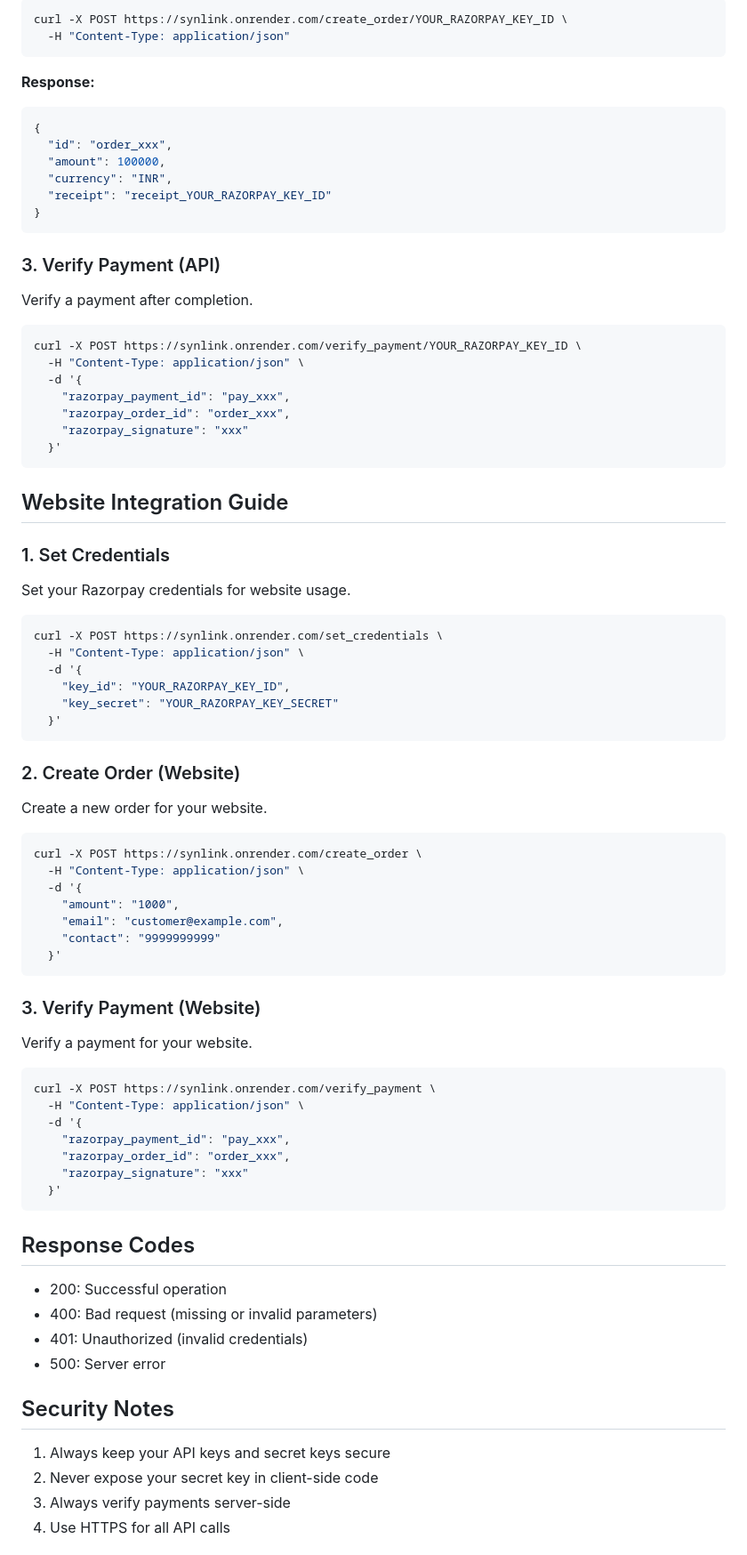
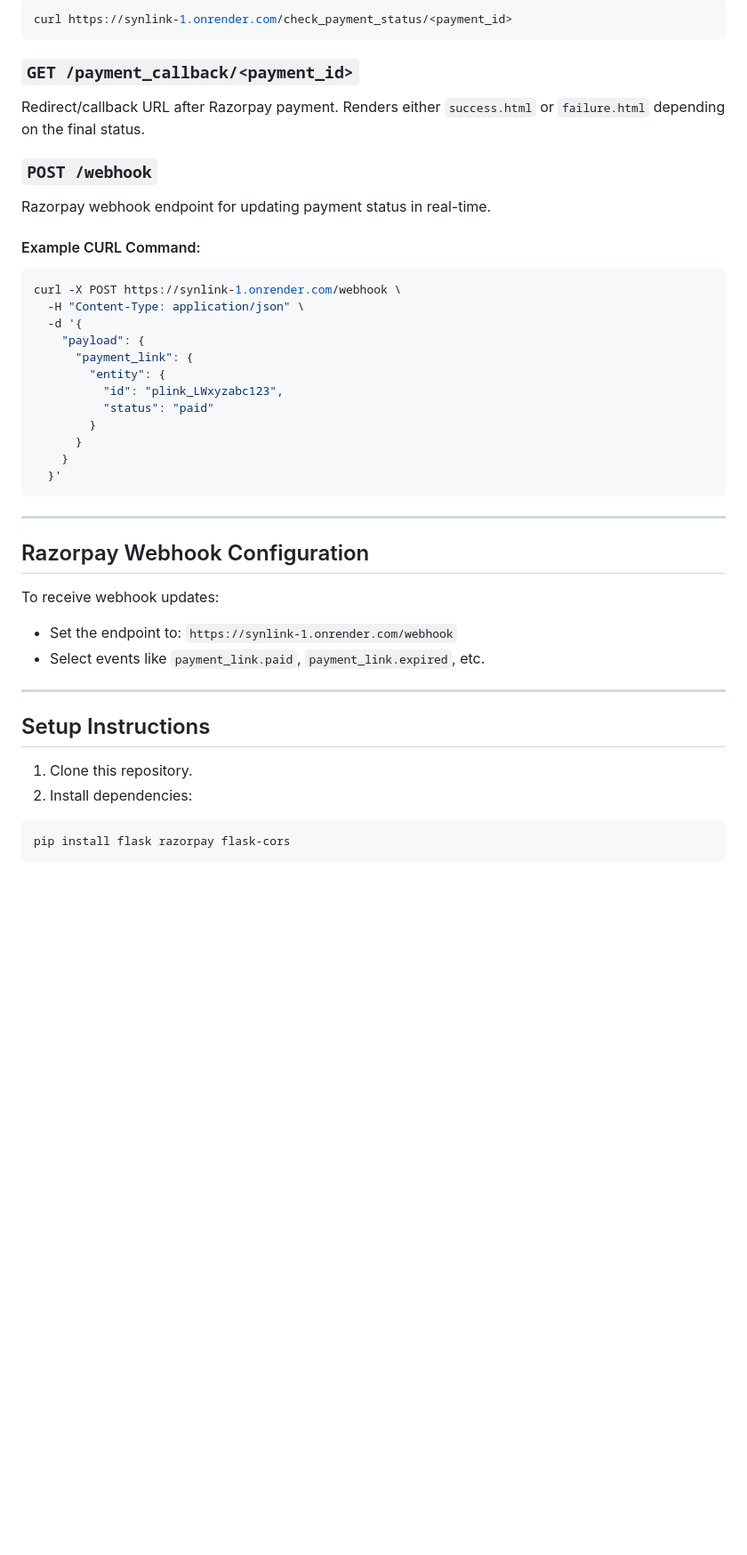
Before and after one commit to Soujash-123/SynLINK, a Markdown page: readme.md, the part around one of its changes. Shown at 89% size. Rendered like a GitHub page; blank space fills up the shorter version.

````diff
--- a/readme.md
+++ b/readme.md
@@ -48,86 +81,41 @@ Create a new order using your API key.
 ```bash
-curl -X POST https://synlink.onrender.com/create_order/YOUR_RAZORPAY_KEY_ID \
-  -H "Content-Type: application/json"
+curl https://synlink-1.onrender.com/check_payment_status/<payment_id>
 ```
 
-**Response:**
-```json
-{
-  "id": "order_xxx",
-  "amount": 100000,
-  "currency": "INR",
-  "receipt": "receipt_YOUR_RAZORPAY_KEY_ID"
-}
-```
+### `GET /payment_callback/<payment_id>`
+Redirect/callback URL after Razorpay payment. Renders either `success.html` or `failure.html` depending on the final status.
 
-### 3. Verify Payment (API)
+### `POST /webhook`
+Razorpay webhook endpoint for updating payment status in real-time.
 
-Verify a payment after completion.
-
+#### Example CURL Command:
 ```bash
-curl -X POST https://synlink.onrender.com/verify_payment/YOUR_RAZORPAY_KEY_ID \
+curl -X POST https://synlink-1.onrender.com/webhook \
   -H "Content-Type: application/json" \
   -d '{
-    "razorpay_payment_id": "pay_xxx",
-    "razorpay_order_id": "order_xxx",
-    "razorpay_signature": "xxx"
+    "payload": {
+      "payment_link": {
+        "entity": {
+          "id": "plink_LWxyzabc123",
+          "status": "paid"
+        }
+      }
+    }
   }'
 ```
 
-## Website Integration Guide
+---
 
-### 1. Set Credentials
+## Razorpay Webhook Configuration
+To receive webhook updates:
+- Set the endpoint to: `https://synlink-1.onrender.com/webhook`
+- Select events like `payment_link.paid`, `payment_link.expired`, etc.
 
-Set your Razorpay credentials for website usage.
+---
 
+## Setup Instructions
+1. Clone this repository.
+2. Install dependencies:
 ```bash
-curl -X POST https://synlink.onrender.com/set_credentials \
-  -H "Content-Type: application/json" \
-  -d '{
-    "key_id": "YOUR_RAZORPAY_KEY_ID",
-    "key_secret": "YOUR_RAZORPAY_KEY_SECRET"
-  }'
+pip install flask razorpay flask-cors
 ```
-
-### 2. Create Order (Website)
-
-Create a new order for your website.
-
-```bash
-curl -X POST https://synlink.onrender.com/create_order \
-  -H "Content-Type: application/json" \
-  -d '{
-    "amount": "1000",
-    "email": "customer@example.com",
-    "contact": "9999999999"
-  }'
-```
-
-### 3. Verify Payment (Website)
-
-Verify a payment for your website.
-
-```bash
-curl -X POST https://synlink.onrender.com/verify_payment \
-  -H "Content-Type: application/json" \
-  -d '{
-    "razorpay_payment_id": "pay_xxx",
-    "razorpay_order_id": "order_xxx",
-    "razorpay_signature": "xxx"
-  }'
-```
-
-## Response Codes
-
-- 200: Successful operation
-- 400: Bad request (missing or invalid parameters)
-- 401: Unauthorized (invalid credentials)
-- 500: Server error
-
-## Security Notes
-
-1. Always keep your API keys and secret keys secure
-2. Never expose your secret key in client-side code
-3. Always verify payments server-side
-4. Use HTTPS for all API calls
-
````
Also changed, not shown: other parts of readme.md (+70 -69 lines).
